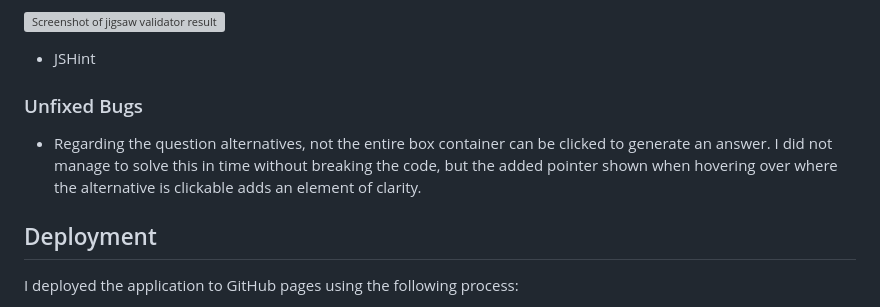
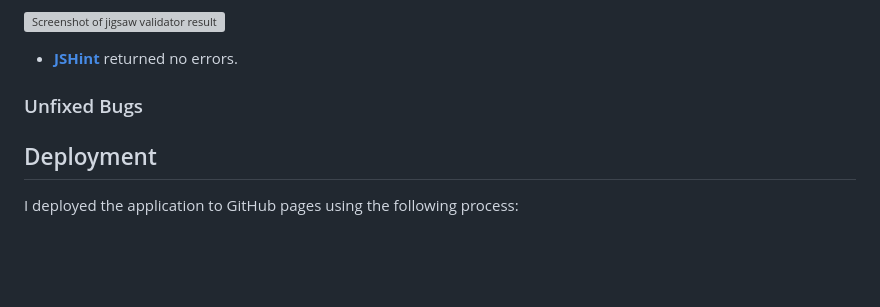
Before and after one commit to gustafsson96/american-the-office-quiz, a Markdown page: README.md, the part around one of its changes. Drawn GitHub-style; blank space fills up the shorter version; grey boxes are pictures that could not be loaded.

Commit message:
Clean up testing section in README.md

```diff
--- a/README.md
+++ b/README.md
@@ -120,11 +120,9 @@ Below, I present the features that with more time and knowledge could be impleme
 
 ![Screenshot of jigsaw validator result]()
 
-* JSHint
+* **[JSHint](https://jshint.com/)** returned no errors.
 
 ### Unfixed Bugs
-
-* Regarding the question alternatives, not the entire box container can be clicked to generate an answer. I did not manage to solve this in time without breaking the code, but the added pointer shown when hovering over where the alternative is clickable adds an element of clarity.
 
 ## Deployment
 
```
Also changed, not shown: other parts of README.md (+2 -2 lines).
